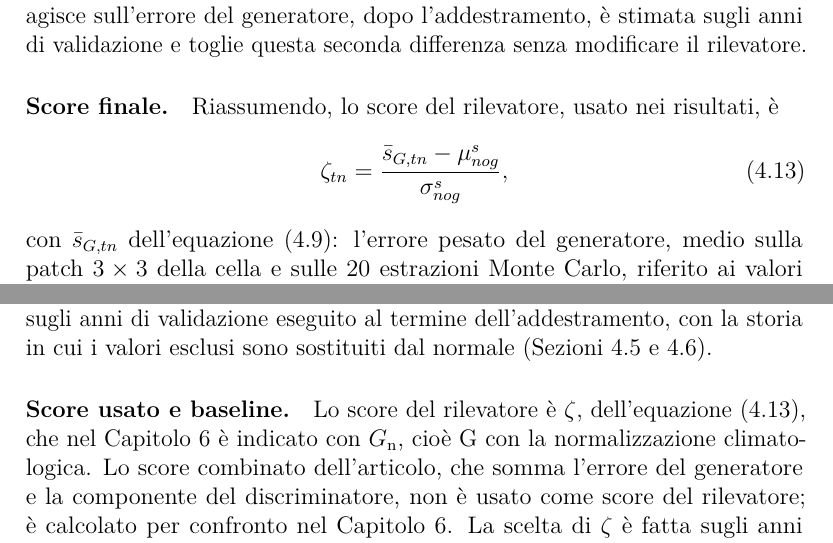
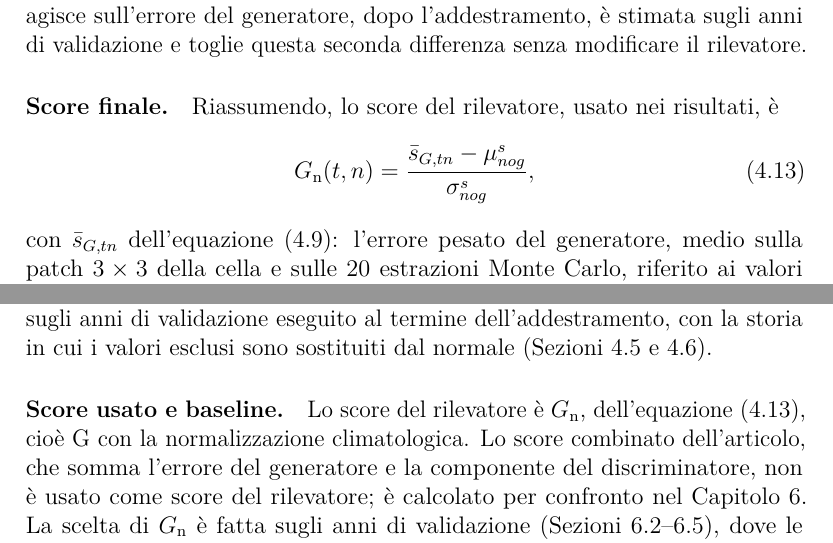
Before and after one commit to AlbertoPedalino/tesi_latex, a LaTeX document (tesi.tex, which reads chapters/esperimenti.tex, chapters/metodologia.tex, chapters/stato_arte.tex): two parts of pages 57 and 62 of 113, joined at a grey line, cut so that both start at the same text. The pictures show the PDF file Tesi_Alberto_Pedalino_s334042.pdf that the author committed with the source.

Commit message:
docs(tesi): G_n is the only symbol of the detector's score, G_n(t,n) in the formulas
zeta removed from Ch. 4-6 and the 'indicated in Chapter 6 with G_n' sentences; instant and cell in
parentheses as in STGAN's score(v,t).

Co-Authored-By: Claude Opus 5.5 <noreply@anthropic.com>

```diff
--- a/chapters/esperimenti.tex
+++ b/chapters/esperimenti.tex
@@ -108,4 +108,4 @@ calcolato su un istante ogni dieci degli anni di validazione e su tutte le celle
 % tutte le celle, senza escludere i valori segnati come insoliti. Verificato il 29
 % ottobre 2026.
 
-\paragraph{Score usato e baseline.} Lo score del rilevatore è $\zeta$, dell'equazione~\eqref{eq:score-finale}, che nel Capitolo~\ref{chap:risultati} è indicato con $G_{\mathrm{n}}$, cioè G con la normalizzazione climatologica. Lo score combinato dell'articolo, che somma l'errore del generatore e la componente del discriminatore, non è usato come score del rilevatore; è calcolato per confronto nel Capitolo~\ref{chap:risultati}. La scelta di $\zeta$ è fatta sugli anni di validazione (Sezioni~\ref{sec:ris-correlazione-spaziale}--\ref{sec:ris-conferma}), dove le due componenti non concordano e l'errore del generatore ha un significato chiaro; gli anni di test la confermano (Sezione~\ref{sec:ris-conferma}). Gli anni di test non intervengono né nell'addestramento né nella scelta della configurazione; il comportamento degli score e il loro confronto con otto baseline, metodi più semplici (Sezione~\ref{sec:ris-confronti}), sono descritti nel Capitolo~\ref{chap:risultati}.
+\paragraph{Score usato e baseline.} Lo score del rilevatore è $G_{\mathrm{n}}$, dell'equazione~\eqref{eq:score-finale}, cioè G con la normalizzazione climatologica. Lo score combinato dell'articolo, che somma l'errore del generatore e la componente del discriminatore, non è usato come score del rilevatore; è calcolato per confronto nel Capitolo~\ref{chap:risultati}. La scelta di $G_{\mathrm{n}}$ è fatta sugli anni di validazione (Sezioni~\ref{sec:ris-correlazione-spaziale}--\ref{sec:ris-conferma}), dove le due componenti non concordano e l'errore del generatore ha un significato chiaro; gli anni di test la confermano (Sezione~\ref{sec:ris-conferma}). Gli anni di test non intervengono né nell'addestramento né nella scelta della configurazione; il comportamento degli score e il loro confronto con otto baseline, metodi più semplici (Sezione~\ref{sec:ris-confronti}), sono descritti nel Capitolo~\ref{chap:risultati}.
--- a/chapters/metodologia.tex
+++ b/chapters/metodologia.tex
@@ -267,7 +267,7 @@ Lo scopo è rendere confrontabili celle e stagioni in cui l'errore di ricostruzi
 
 \paragraph{Score finale.} Riassumendo, lo score del rilevatore, usato nei risultati, è
 \begin{equation}
-\zeta_{tn}=\frac{\bar{s}_{G,tn}-\mu^{s}_{nog}}{\sigma^{s}_{nog}},
+G_{\mathrm{n}}(t,n)=\frac{\bar{s}_{G,tn}-\mu^{s}_{nog}}{\sigma^{s}_{nog}},
 \label{eq:score-finale}
 \end{equation}
 con $\bar{s}_{G,tn}$ dell'equazione~\eqref{eq:componente-g-media}: l'errore pesato del generatore, medio sulla patch $3\times3$ della cella e sulle 20 estrazioni Monte Carlo, riferito ai valori abituali dello stesso errore nella cella, nel periodo dell'anno e nell'ora. La soglia con cui un valore è segnalato è definita nella Sezione~\ref{sec:exp-protocollo}.
--- a/chapters/stato_arte.tex
+++ b/chapters/stato_arte.tex
@@ -165,7 +165,7 @@ STGAN è nato per il traffico: il grafo deriva da una rete fisica, lo score comb
 
 Lo score è continuo e non coincide con la decisione: sono segnalati soltanto i valori, cioè le coppie di cella e istante, con score più alto, in una percentuale che è un parametro del protocollo (Sezione~\ref{sec:exp-protocollo}). Una segnalazione indica una possibile anomalia meteorologica, non un'anomalia accertata (Capitolo~\ref{chap:introduzione}).
 
-\paragraph{Score e dispersione.} Accanto allo score combinato dell'articolo, la tesi considera un secondo score: l'errore di ricostruzione del generatore riferito ai valori abituali di questo stesso errore nella cella, nel periodo dell'anno e nell'ora, perché la grandezza tipica dell'errore cambia da luogo a luogo e da stagione a stagione (Sezione~\ref{sec:normalizzazione-climatologica-score}); nel Capitolo~\ref{chap:risultati} è indicato con $G_{\mathrm{n}}$. Quale dei due score usare è studiato nel Capitolo~\ref{chap:risultati}, che sceglie $G_{\mathrm{n}}$. Il dropout Monte Carlo nel generatore e nel discriminatore (Sezione~\ref{sec:rw-sde}) associa a ogni score una misura di dispersione, che l'articolo non prevede.
+\paragraph{Score e dispersione.} Accanto allo score combinato dell'articolo, la tesi considera un secondo score: l'errore di ricostruzione del generatore riferito ai valori abituali di questo stesso errore nella cella, nel periodo dell'anno e nell'ora, perché la grandezza tipica dell'errore cambia da luogo a luogo e da stagione a stagione (Sezione~\ref{sec:normalizzazione-climatologica-score}); è indicato con $G_{\mathrm{n}}$. Quale dei due score usare è studiato nel Capitolo~\ref{chap:risultati}, che sceglie $G_{\mathrm{n}}$. Il dropout Monte Carlo nel generatore e nel discriminatore (Sezione~\ref{sec:rw-sde}) associa a ogni score una misura di dispersione, che l'articolo non prevede.
 
 \paragraph{Validazione senza etichette.} L'articolo valuta il rilevatore su eventi documentati, che per i campi meteorologici non sono disponibili in modo sistematico. La tesi introduce quindi anni di validazione, su cui, prima di valutare gli anni di test, si sceglie la configurazione con una distanza fra campi osservati e ricostruiti nello spazio delle componenti principali (Sezione~\ref{sec:distanza-mmd}) e si stimano climatologia e soglia degli score. I valori più insoliti della validazione, individuati con un criterio che non dipende dal modello, pesano il meno possibile nella misura di scelta e sono tolti dalla climatologia, mentre la soglia li include (Tabella~\ref{tab:valori-esclusi}). Monaco et al.~\cite{monaco2025sdeunet} seguono un'idea simile, ma sull'addestramento: nella correzione delle previsioni di precipitazione escludono gli eventi intensi dall'addestramento e li mantengono nel test. La tesi invece addestra su tutti i dati degli anni di addestramento.
 
```
Also changed, not shown: chapters/risultati.tex (+2 -2 lines), Tesi_Alberto_Pedalino_s334042.pdf, chapters/metodologia.tex (4 more changed lines).
